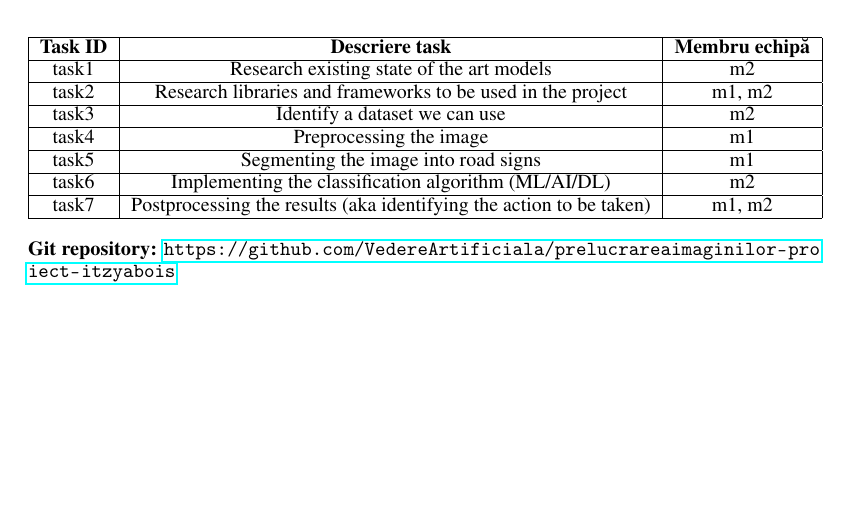
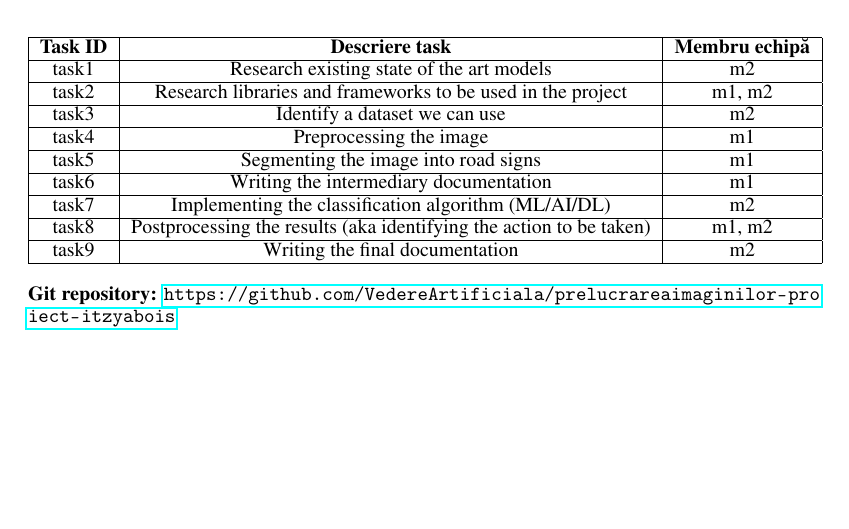
Before and after one commit to RealKC/image-processing-project, a LaTeX document (report/initial/report.tex): part of page 2 of 2, cut so that both start at the same text. Compiled offline with pdfLaTeX.

Commit message:
Add more documentation related tasks
Co-authored-by: Dumitru Mițca <dumitru0mitca@gmail.com>

```diff
--- a/report/initial/report.tex
+++ b/report/initial/report.tex
@@ -142,9 +143,13 @@ Our potential clients would be automative companies that have shown interest in
  \hline
  task5 & Segmenting the image into road signs & m1 \\
  \hline
- task6 & Implementing the classification algorithm (ML/AI/DL) & m2 \\
+ task6 & Writing the intermediary documentation & m1 \\
  \hline
- task7 & Postprocessing the results (aka identifying the action to be taken) & m1, m2 \\
+ task7 & Implementing the classification algorithm (ML/AI/DL) & m2 \\
+ \hline
+ task8 & Postprocessing the results (aka identifying the action to be taken) & m1, m2 \\
+ \hline
+ task9 & Writing the final documentation & m2 \\
  \hline
 \end{tabular}
 \end{center}
```
Also changed, not shown: report/initial/report.tex (1 more changed lines).
